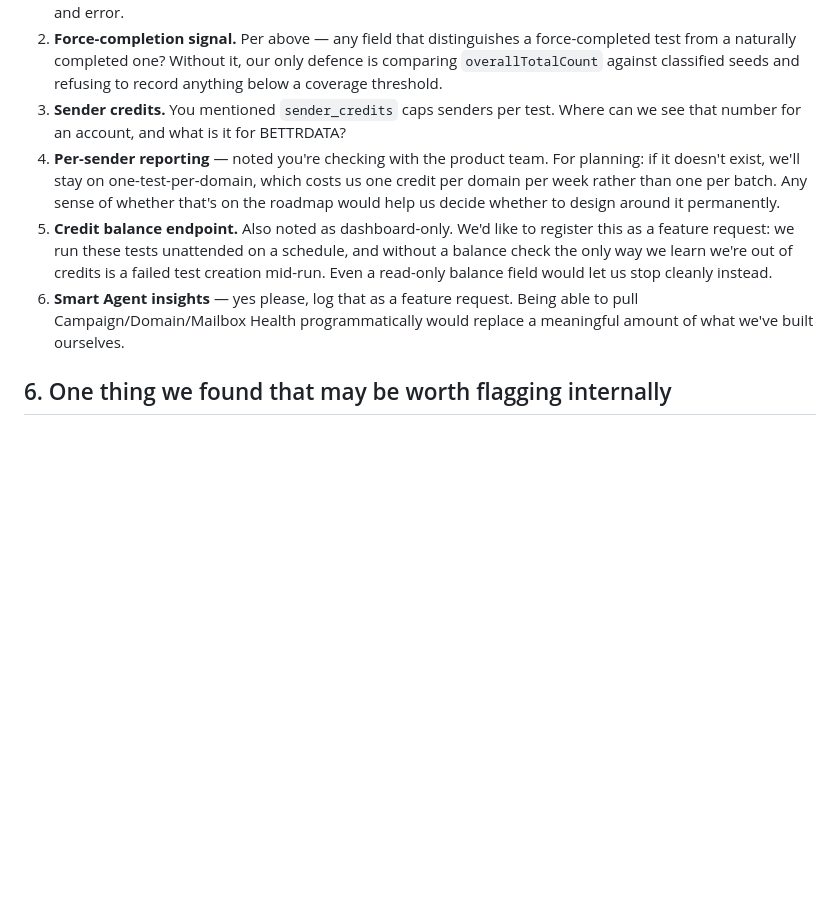
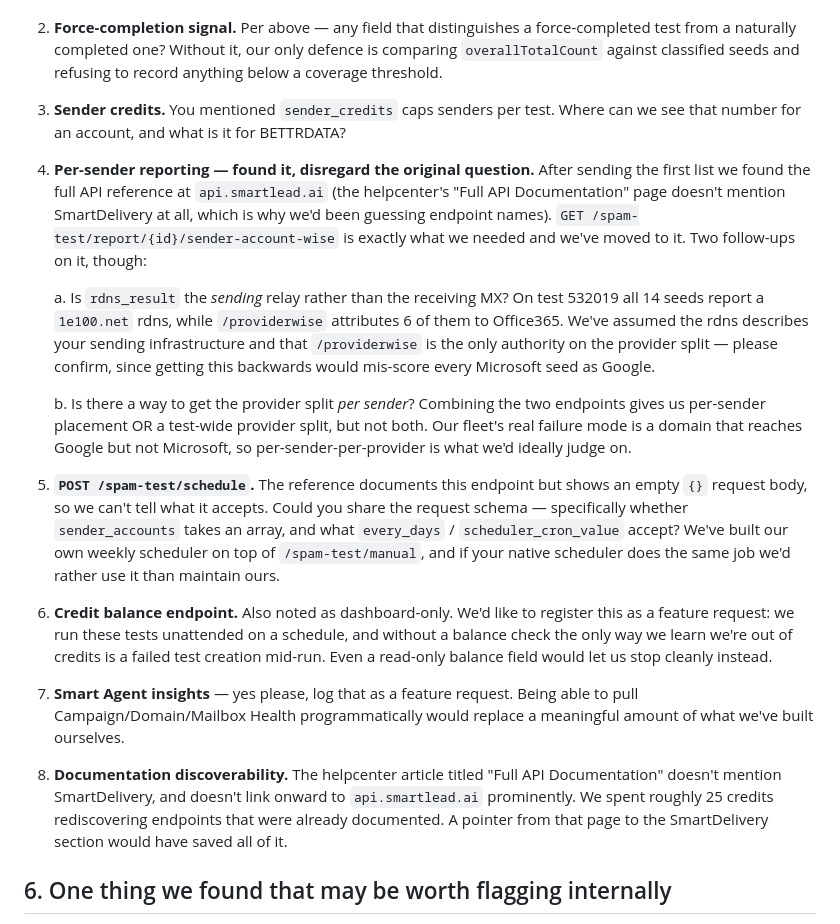
Before and after one commit to justsakshi/infra-bot, a Markdown page: docs/SMARTLEAD_SUPPORT_FOLLOWUP_2026-09-15.md, the part around the change. Rendered like a GitHub page; blank space fills up the shorter version.

Commit message:
docs: revise support follow-up after finding the real API reference
Per-sender reporting is documented at api.smartlead.ai and we have moved to
it, so that question is withdrawn. Replaced with the two that remain: whether
rdns_result describes the sending relay rather than the receiving MX, and
whether a per-sender provider split exists - our real failure mode is a domain
that reaches Google but not Microsoft, which neither endpoint alone can show.

Also asks for the /spam-test/schedule request schema, since the reference
shows an empty body and their native scheduler may replace ours.

Co-Authored-By: Claude Sonnet 5 <noreply@anthropic.com>

```diff
--- a/docs/SMARTLEAD_SUPPORT_FOLLOWUP_2026-09-15.md
+++ b/docs/SMARTLEAD_SUPPORT_FOLLOWUP_2026-09-15.md
@@ -111,19 +111,45 @@ triggered for this one?
    refusing to record anything below a coverage threshold.
 3. **Sender credits.** You mentioned `sender_credits` caps senders per test.
    Where can we see that number for an account, and what is it for BETTRDATA?
-4. **Per-sender reporting** — noted you're checking with the product team. For
-   planning: if it doesn't exist, we'll stay on one-test-per-domain, which
-   costs us one credit per domain per week rather than one per batch. Any
-   sense of whether that's on the roadmap would help us decide whether to
-   design around it permanently.
-5. **Credit balance endpoint.** Also noted as dashboard-only. We'd like to
+4. **Per-sender reporting — found it, disregard the original question.** After
+   sending the first list we found the full API reference at `api.smartlead.ai`
+   (the helpcenter's "Full API Documentation" page doesn't mention
+   SmartDelivery at all, which is why we'd been guessing endpoint names).
+   `GET /spam-test/report/{id}/sender-account-wise` is exactly what we needed
+   and we've moved to it. Two follow-ups on it, though:
+
+   a. Is `rdns_result` the *sending* relay rather than the receiving MX? On
+      test 532019 all 14 seeds report a `1e100.net` rdns, while
+      `/providerwise` attributes 6 of them to Office365. We've assumed the
+      rdns describes your sending infrastructure and that `/providerwise` is
+      the only authority on the provider split — please confirm, since getting
+      this backwards would mis-score every Microsoft seed as Google.
+
+   b. Is there a way to get the provider split *per sender*? Combining the two
+      endpoints gives us per-sender placement OR a test-wide provider split,
+      but not both. Our fleet's real failure mode is a domain that reaches
+      Google but not Microsoft, so per-sender-per-provider is what we'd
+      ideally judge on.
+
+5. **`POST /spam-test/schedule`.** The reference documents this endpoint but
+   shows an empty `{}` request body, so we can't tell what it accepts. Could
+   you share the request schema — specifically whether `sender_accounts` takes
+   an array, and what `every_days` / `scheduler_cron_value` accept? We've
+   built our own weekly scheduler on top of `/spam-test/manual`, and if your
+   native scheduler does the same job we'd rather use it than maintain ours.
+6. **Credit balance endpoint.** Also noted as dashboard-only. We'd like to
    register this as a feature request: we run these tests unattended on a
    schedule, and without a balance check the only way we learn we're out of
    credits is a failed test creation mid-run. Even a read-only balance field
    would let us stop cleanly instead.
-6. **Smart Agent insights** — yes please, log that as a feature request. Being
+7. **Smart Agent insights** — yes please, log that as a feature request. Being
    able to pull Campaign/Domain/Mailbox Health programmatically would replace
    a meaningful amount of what we've built ourselves.
+8. **Documentation discoverability.** The helpcenter article titled "Full API
+   Documentation" doesn't mention SmartDelivery, and doesn't link onward to
+   `api.smartlead.ai` prominently. We spent roughly 25 credits rediscovering
+   endpoints that were already documented. A pointer from that page to the
+   SmartDelivery section would have saved all of it.
 
 ## 6. One thing we found that may be worth flagging internally
 
```
